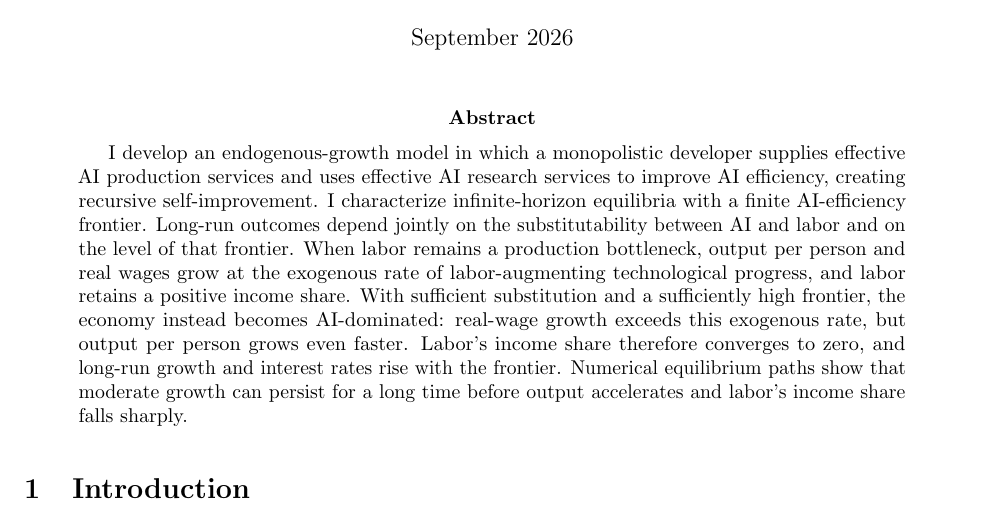
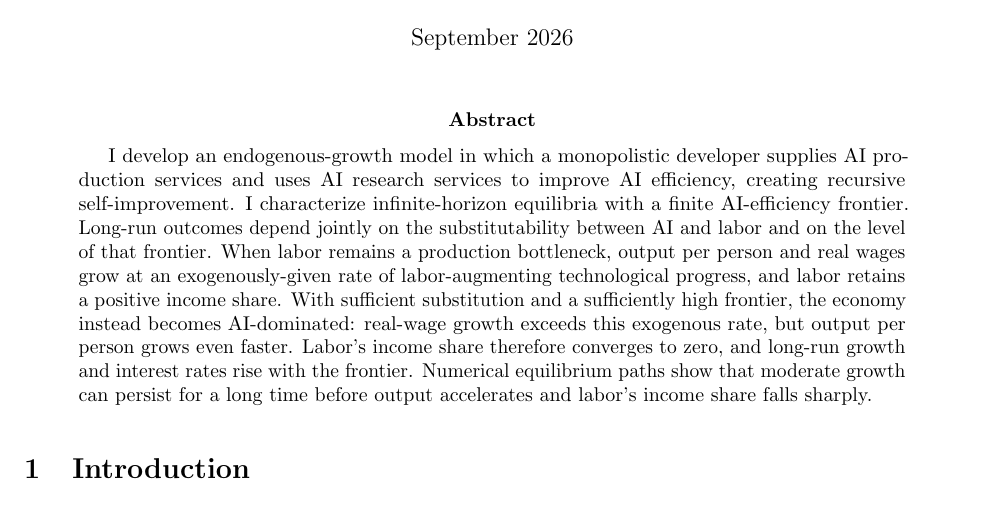
Before and after one commit to oliverpardo1979/AI-Future-Paper-WTF, a LaTeX paper (main_rewrite.tex): part of page 1 of 51, cut so that both start at the same text. Compiled offline with pdfLaTeX.

Commit message:
Small abstract changes

```diff
--- a/main_rewrite.tex
+++ b/main_rewrite.tex
@@ -47,13 +47,11 @@ Under Recursive AI Self-Improvement}
 \maketitle
 
 \begin{abstract}
-I develop an endogenous-growth model in which a monopolistic developer supplies
-effective AI production services and uses effective AI research services to
-improve AI efficiency, creating recursive self-improvement. I characterize
+I develop an endogenous-growth model in which a monopolistic developer supplies AI production services and uses AI research services to improve AI efficiency, creating recursive self-improvement. I characterize
 infinite-horizon equilibria with a finite AI-efficiency frontier. Long-run
 outcomes depend jointly on the substitutability between AI and labor and on the
 level of that frontier. When labor remains a production bottleneck, output per
-person and real wages grow at the exogenous rate of labor-augmenting
+person and real wages grow at an exogenously-given rate of labor-augmenting
 technological progress, and labor retains a positive income share. With
 sufficient substitution and a sufficiently high frontier, the economy instead
 becomes AI-dominated: real-wage growth exceeds this exogenous rate, but output
```
